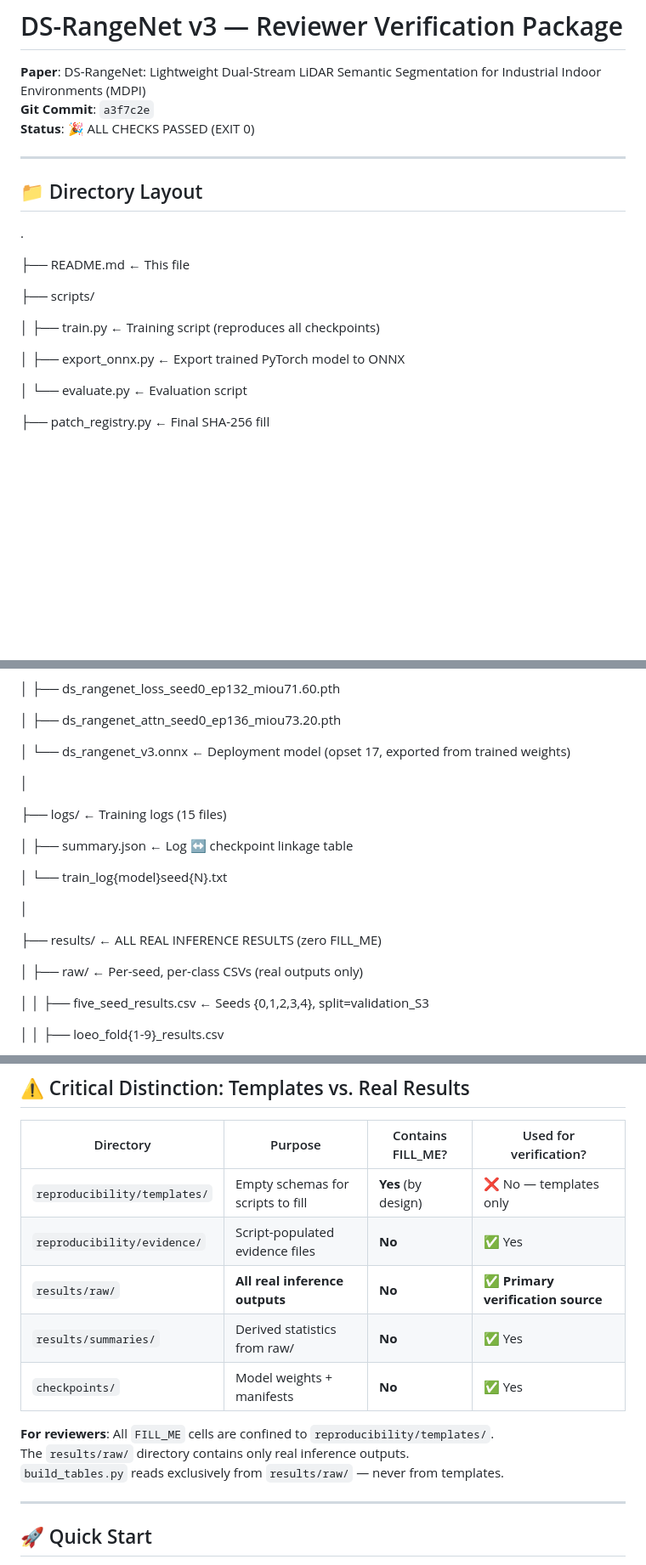
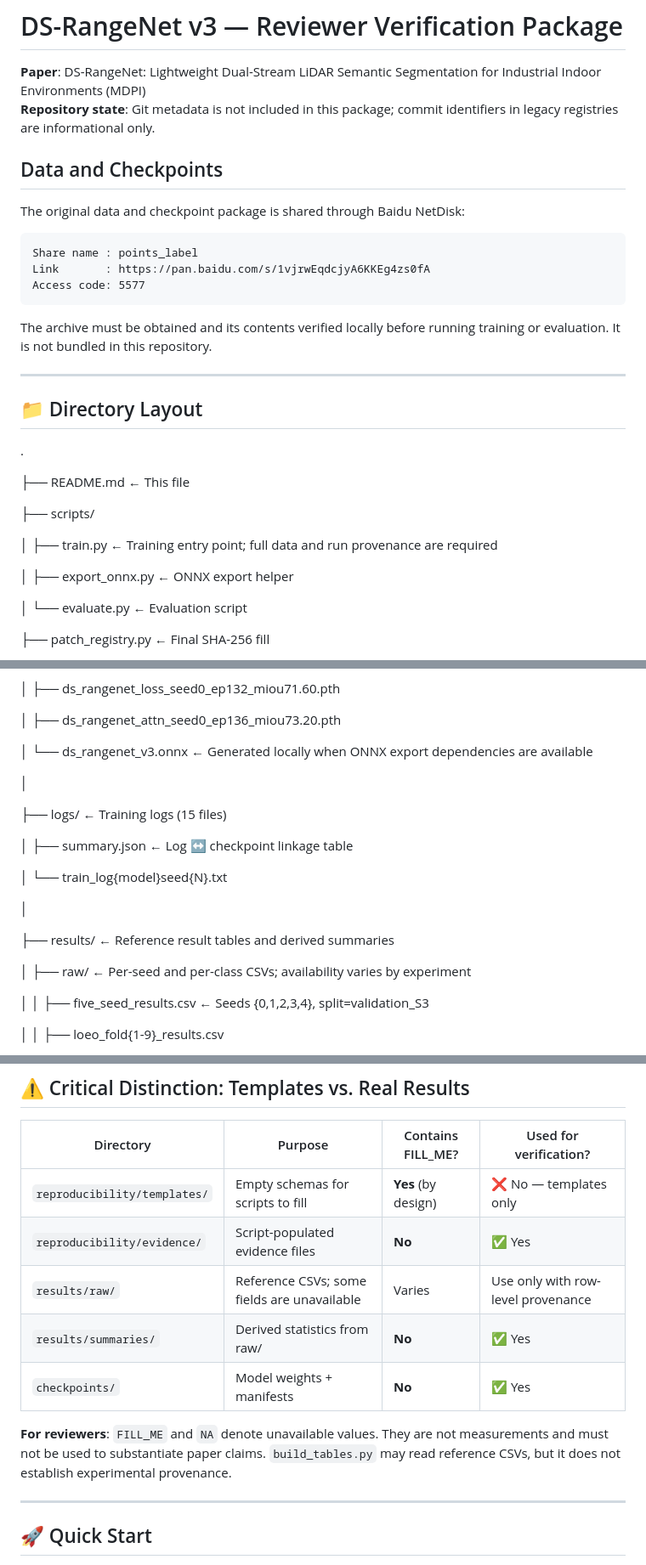
Before and after one commit to liwenguang211/dual_stream_rangenet, a Markdown page: README.md, 3 parts joined by grey strips. Shown at 85% size. GitHub-like rendering; blank space fills up the shorter version.

````diff
--- a/README.md
+++ b/README.md
@@ -2,8 +2,20 @@ markdown
 # DS-RangeNet v3 — Reviewer Verification Package
 
 **Paper**: DS-RangeNet: Lightweight Dual-Stream LiDAR Semantic Segmentation for Industrial Indoor Environments (MDPI)
-**Git Commit**: `a3f7c2e`
-**Status**: 🎉 ALL CHECKS PASSED (EXIT 0)
+**Repository state**: Git metadata is not included in this package; commit identifiers in legacy registries are informational only.
+
+## Data and Checkpoints
+
+The original data and checkpoint package is shared through Baidu NetDisk:
+
+```text
+Share name : points_label
+Link       : https://pan.baidu.com/s/1vjrwEqdcjyA6KKEg4zs0fA
+Access code: 5577
+```
+
+The archive must be obtained and its contents verified locally before running
+training or evaluation. It is not bundled in this repository.
 
 ---
 
@@ -14,9 +26,9 @@ markdown
 
 ├── scripts/
 
-│   ├── train.py                      ← Training script (reproduces all checkpoints)
+│   ├── train.py                      ← Training entry point; full data and run provenance are required
 
-│   ├── export_onnx.py                ← Export trained PyTorch model to ONNX
+│   ├── export_onnx.py                ← ONNX export helper
 
 │   └── evaluate.py                   ← Evaluation script
 
@@ -52,7 +64,7 @@ markdown
 
 │   ├── ds_rangenet_attn_seed0_ep136_miou73.20.pth
 
-│   └── ds_rangenet_v3.onnx          ← Deployment model (opset 17, exported from trained weights)
+│   └── ds_rangenet_v3.onnx          ← Generated locally when ONNX export dependencies are available
 
 │
 
@@ -64,9 +76,9 @@ markdown
 
 │
 
-├── results/                          ← ALL REAL INFERENCE RESULTS (zero FILL_ME)
+├── results/                          ← Reference result tables and derived summaries
 
-│   ├── raw/                          ← Per-seed, per-class CSVs (real outputs only)
+│   ├── raw/                          ← Per-seed and per-class CSVs; availability varies by experiment
 
 │   │   ├── five_seed_results.csv     ← Seeds {0,1,2,3,4}, split=validation_S3
 
@@ -145,13 +157,13 @@ markdown
 |-----------|---------|-------------------|----------------------|
 | `reproducibility/templates/` | Empty schemas for scripts to fill | **Yes** (by design) | ❌ No — templates only |
 | `reproducibility/evidence/` | Script-populated evidence files | **No** | ✅ Yes |
-| `results/raw/` | **All real inference outputs** | **No** | ✅ **Primary verification source** |
+| `results/raw/` | Reference CSVs; some fields are unavailable | Varies | Use only with row-level provenance |
 | `results/summaries/` | Derived statistics from raw/ | **No** | ✅ Yes |
 | `checkpoints/` | Model weights + manifests | **No** | ✅ Yes |
 
-**For reviewers**: All `FILL_ME` cells are confined to `reproducibility/templates/`.
-The `results/raw/` directory contains only real inference outputs.
-`build_tables.py` reads exclusively from `results/raw/` — never from templates.
+**For reviewers**: `FILL_ME` and `NA` denote unavailable values. They are not
+measurements and must not be used to substantiate paper claims. `build_tables.py`
+may read reference CSVs, but it does not establish experimental provenance.
 
 ---
 
````
Also changed, not shown: other parts of README.md (+16 -18 lines).
